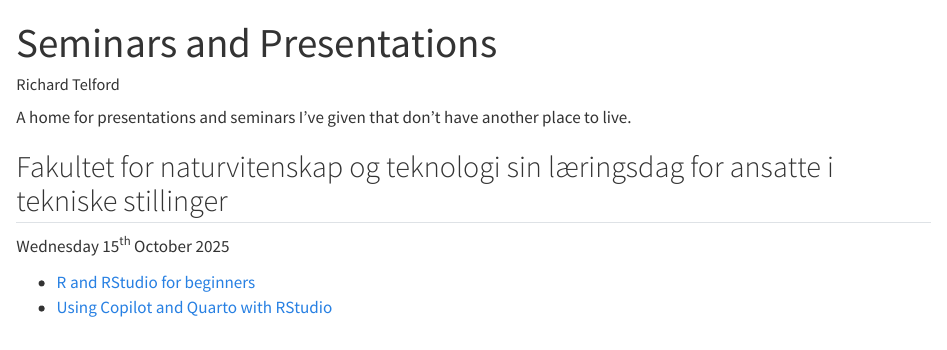
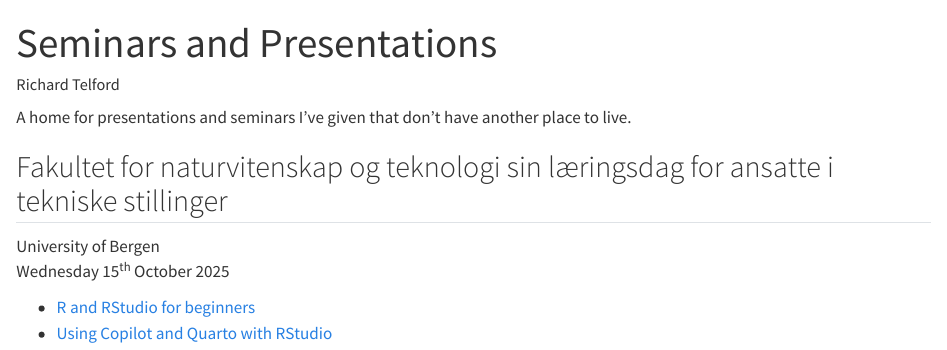
Before and after one commit to richardjtelford/seminars, a Quarto document (index.qmd): the page in a window 1100 px wide, from its top. Rendered offline with R 4.5, knitr and Pandoc in place of Quarto, with nearby package versions.

Commit message:
Add place

```diff
--- a/index.qmd
+++ b/index.qmd
@@ -9,6 +9,7 @@ A home for presentations and seminars I've given that don't have another place t
 
 ## Fakultet for naturvitenskap og teknologi sin læringsdag for ansatte i tekniske stillinger
 
+University of Bergen\
 Wednesday 15^th^ October 2025
 
 - [R and RStudio for beginners](R_RStudio.html)
```
Also changed, not shown: docs/search.json, 1 other file.
